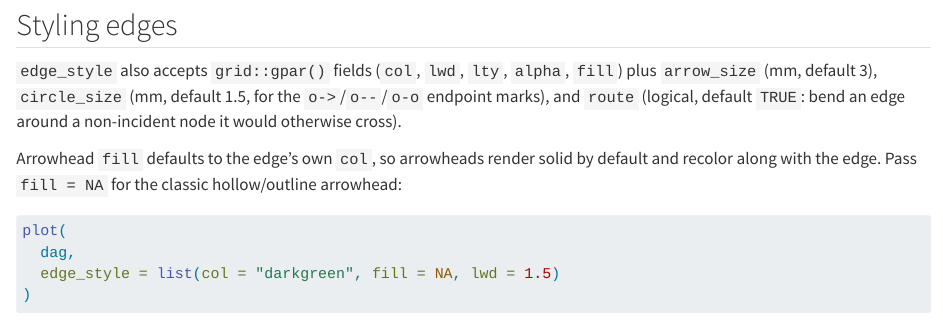
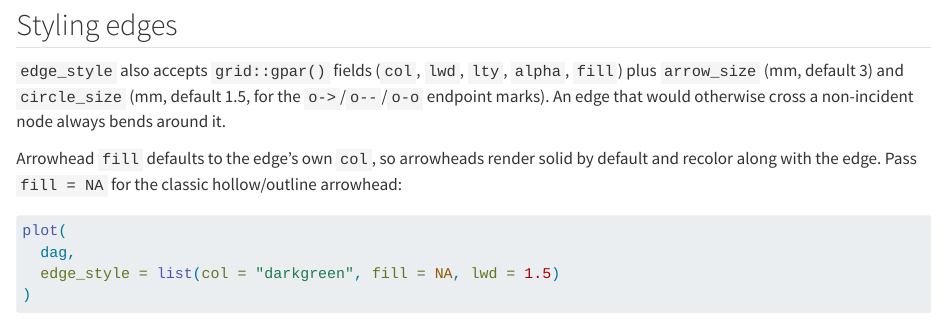
Before and after one commit to BjarkeHautop/CausalStructures, a Quarto document (vignettes/articles/plot.qmd): the page in a window 1100 px wide, from 1660 px down. Rendered offline with R 4.5, knitr and Pandoc in place of Quarto, with nearby package versions; some code elsewhere in the file could not run offline.

Commit message:
Remove route arg

```diff
--- a/R/plot-options.R
+++ b/R/plot-options.R
@@ -41,8 +41,7 @@ plot_default_options <- function() {
       col = "black",
       lwd = 1,
       arrow_size = 3,
-      circle_size = 1.5,
-      route = TRUE
+      circle_size = 1.5
     ),
     label_style = list(col = "black", fontsize = 10),
     title_style = list(col = "black", fontsize = 14, fontface = "bold"),
--- a/R/plot.R
+++ b/R/plot.R
@@ -201,8 +201,7 @@
   name,
   obstacle_x = numeric(0),
   obstacle_y = numeric(0),
-  obstacle_r = list(),
-  route = TRUE
+  obstacle_r = list()
 ) {
   grid::gTree(
     x0 = x0,
@@ -220,7 +219,6 @@
     obstacle_x = obstacle_x,
     obstacle_y = obstacle_y,
     obstacle_r = obstacle_r,
-    route = route,
     cl = "cs_edge_grob"
   )
 }
@@ -661,8 +659,7 @@ makeContent.cs_edge_grob <- function(x) {
       name = paste0("edge.", i),
       obstacle_x = coords$x[obstacle_idx],
       obstacle_y = coords$y[obstacle_idx],
-      obstacle_r = node_radii[obstacle_idx],
-      route = isTRUE(style$route)
+      obstacle_r = node_radii[obstacle_idx]
     )
   }
 
--- a/vignettes/articles/plot.qmd
+++ b/vignettes/articles/plot.qmd
@@ -90,9 +90,9 @@ plot(
 ## Styling edges
 
 `edge_style` also accepts `grid::gpar()` fields (`col`, `lwd`, `lty`, `alpha`,
-`fill`) plus `arrow_size` (mm, default 3), `circle_size` (mm, default 1.5, for
-the `o->`/`o--`/`o-o` endpoint marks), and `route` (logical, default `TRUE`:
-bend an edge around a non-incident node it would otherwise cross).
+`fill`) plus `arrow_size` (mm, default 3) and `circle_size` (mm, default 1.5,
+for the `o->`/`o--`/`o-o` endpoint marks). An edge that would otherwise cross a
+non-incident node always bends around it.
 
 Arrowhead `fill` defaults to the edge's own `col`, so arrowheads render solid by
 default and recolor along with the edge. Pass `fill = NA` for the classic
```
Also changed, not shown: R/plot-options.R (2 more changed lines), R/plot.R (2 more changed lines), 1 other file.
